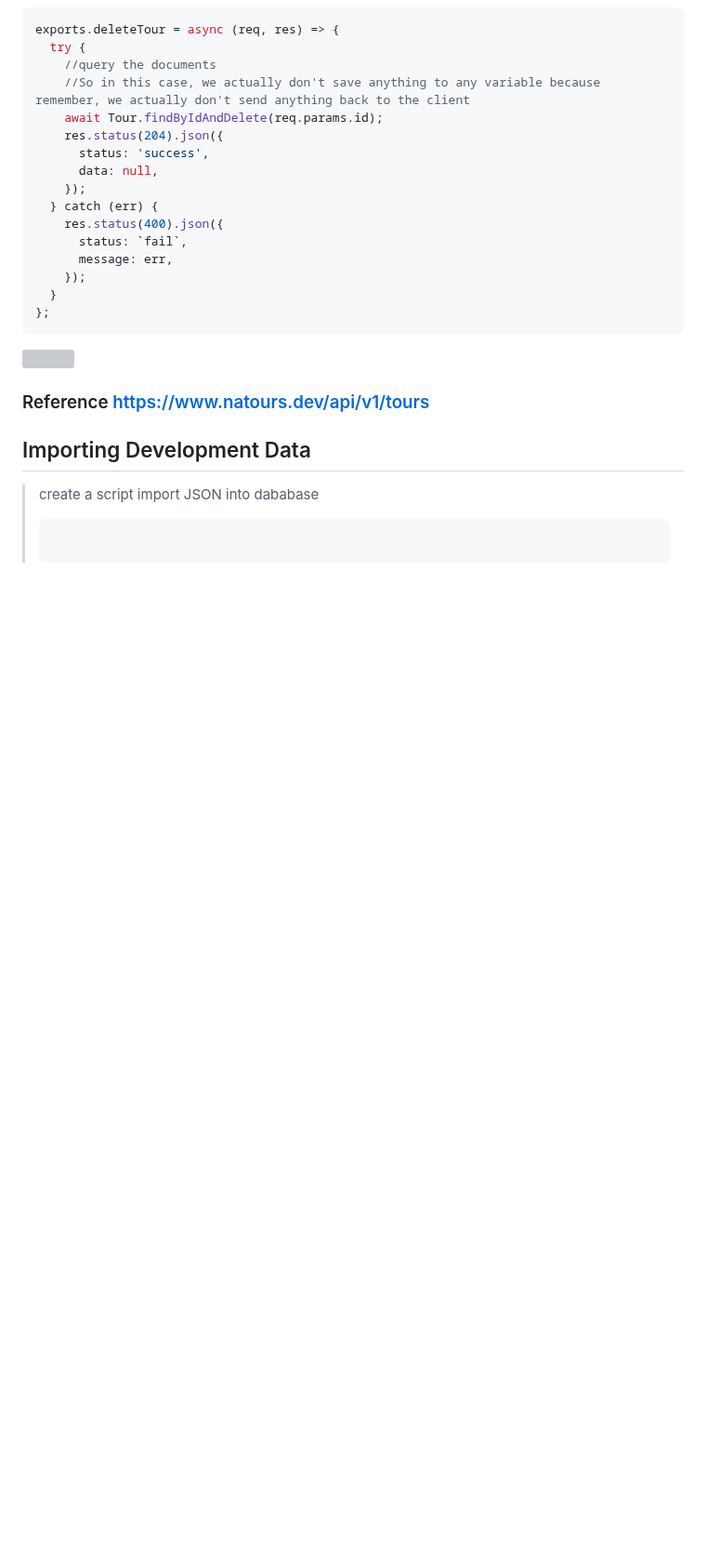
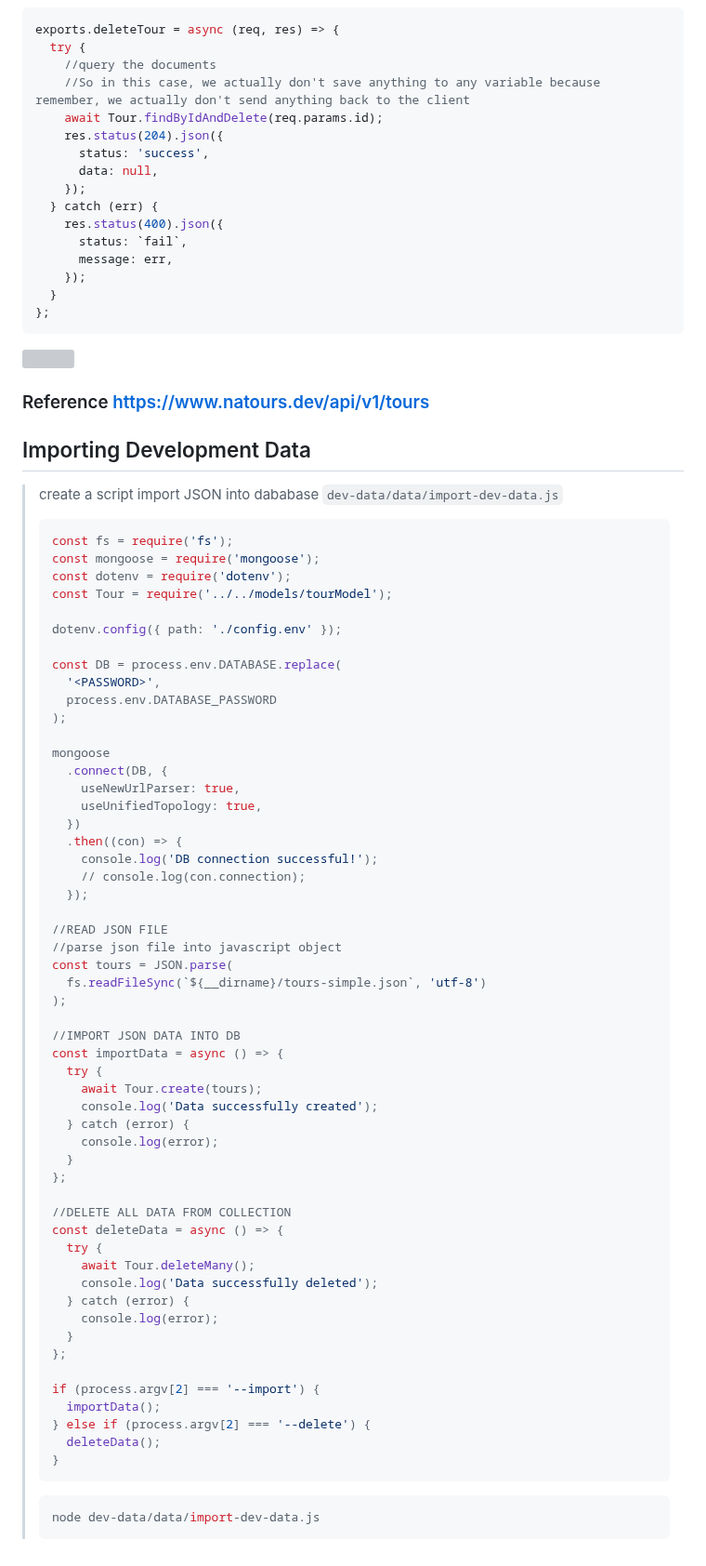
Before and after one commit to itsyuimorii/--TUTORIAL--DevOps-Beginners-to-Advanced-Decoding-DevOps-with-Projects, a Markdown page: 5-projects✨/READMD.md, the part around the change. Shown at 93% size. GitHub-like rendering; blank space fills up the shorter version; grey boxes are pictures that could not be loaded.

````diff
--- a/5-projects✨/READMD.md
+++ b/5-projects✨/READMD.md
@@ -1544,9 +1544,66 @@ exports.deleteTour = async (req, res) => {
 
 ## Importing Development Data
 
-> create a script import  JSON into dababase
+> create a script import  JSON into dababase `dev-data/data/import-dev-data.js`
 >
 > ```js
+> const fs = require('fs');
+> const mongoose = require('mongoose');
+> const dotenv = require('dotenv');
+> const Tour = require('../../models/tourModel');
+>
+> dotenv.config({ path: './config.env' });
+>
+> const DB = process.env.DATABASE.replace(
+>   '<PASSWORD>',
+>   process.env.DATABASE_PASSWORD
+> );
+>
+> mongoose
+>   .connect(DB, {
+>     useNewUrlParser: true,
+>     useUnifiedTopology: true,
+>   })
+>   .then((con) => {
+>     console.log('DB connection successful!');
+>     // console.log(con.connection);
+>   });
+>
+> //READ JSON FILE
+> //parse json file into javascript object
+> const tours = JSON.parse(
+>   fs.readFileSync(`${__dirname}/tours-simple.json`, 'utf-8')
+> );
+>
+> //IMPORT JSON DATA INTO DB
+> const importData = async () => {
+>   try {
+>     await Tour.create(tours);
+>     console.log('Data successfully created');
+>   } catch (error) {
+>     console.log(error);
+>   }
+> };
+>
+> //DELETE ALL DATA FROM COLLECTION
+> const deleteData = async () => {
+>   try {
+>     await Tour.deleteMany();
+>     console.log('Data successfully deleted');
+>   } catch (error) {
+>     console.log(error);
+>   }
+> };
+>
+> if (process.argv[2] === '--import') {
+>   importData();
+> } else if (process.argv[2] === '--delete') {
+>   deleteData();
+> }
 > ```
 >
->
+> ```bash
+> node dev-data/data/import-dev-data.js
+> ```
+>
+>
````
